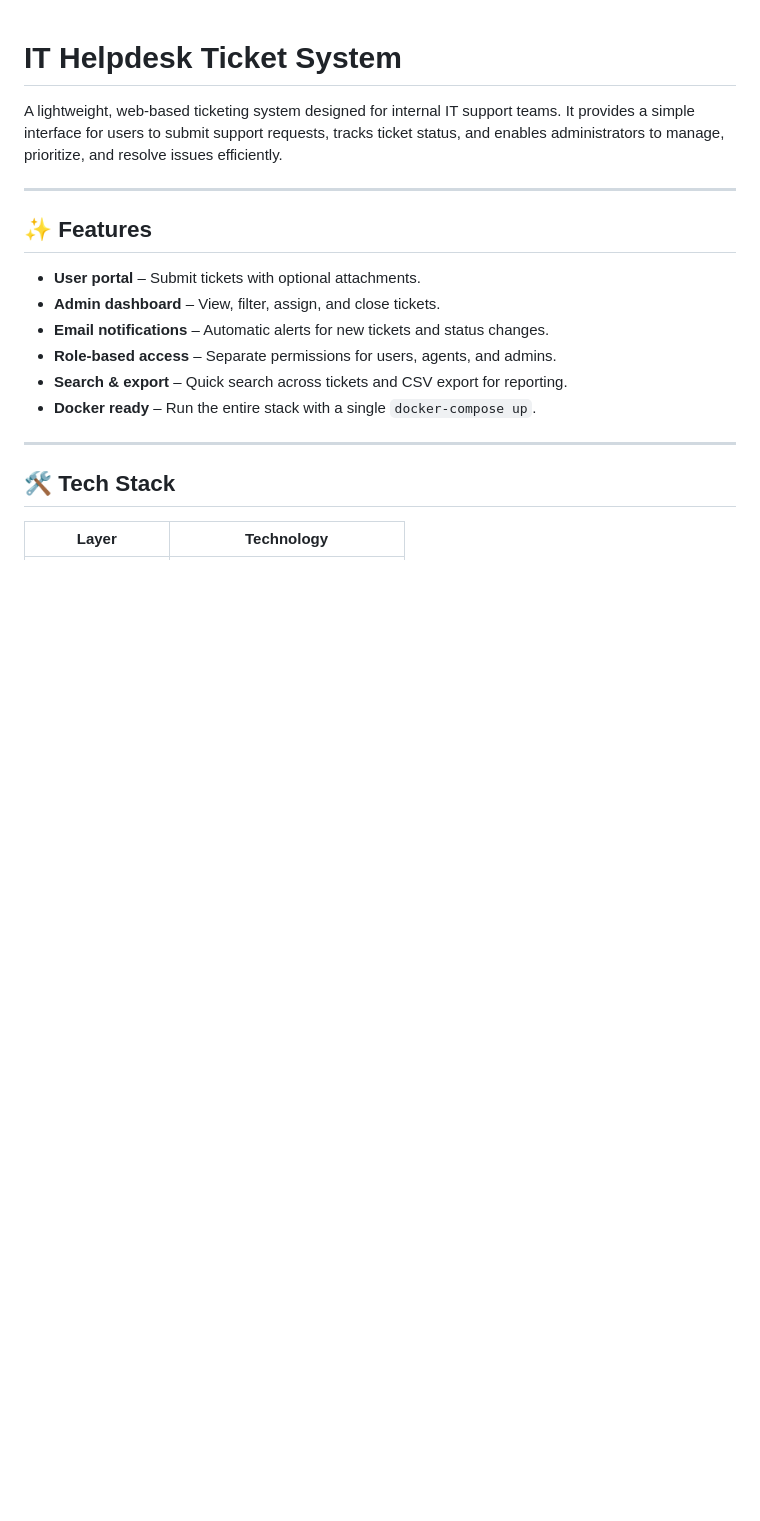
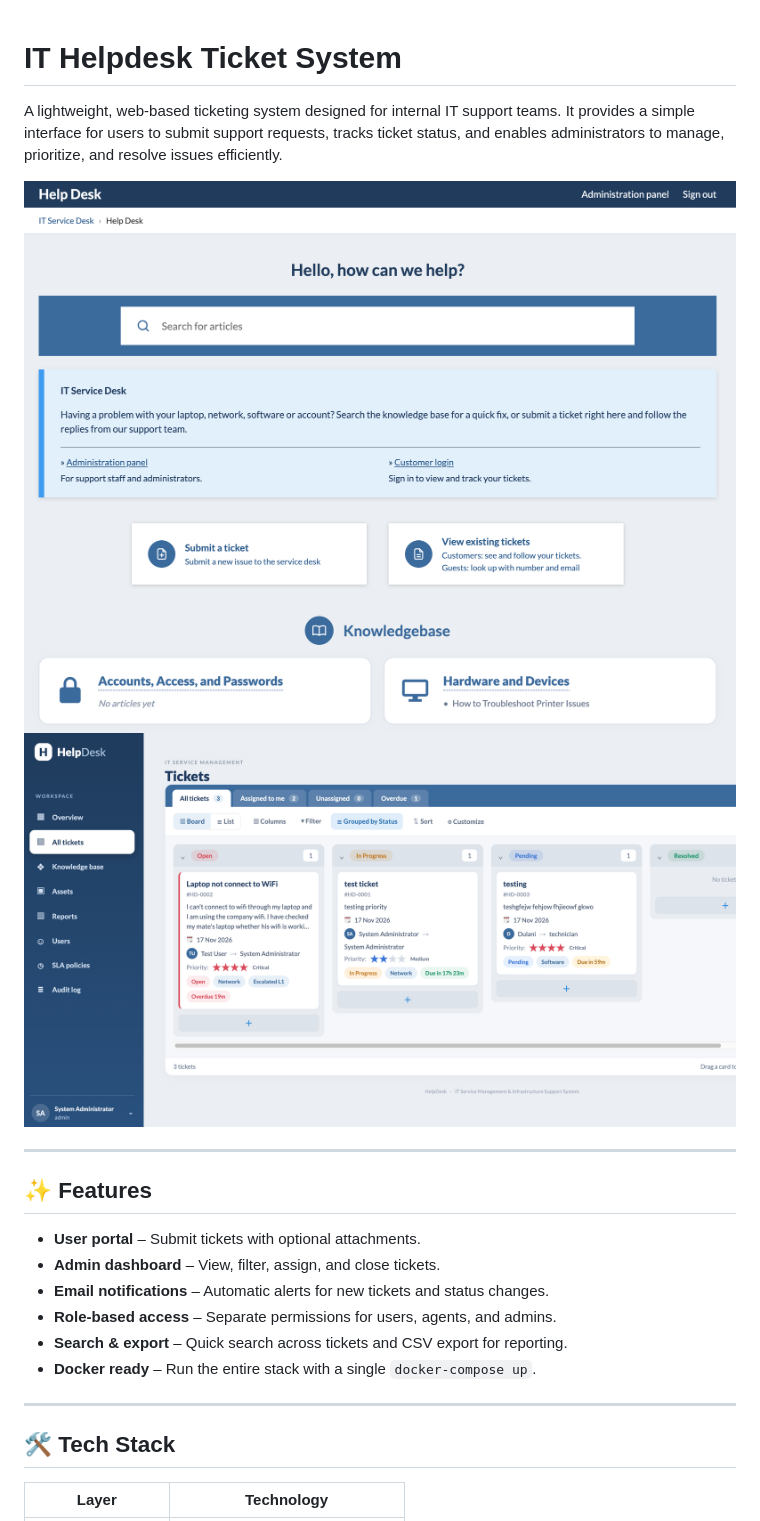
Before and after one commit to dulani29/IT-Helpdesk-Ticket-System, a Markdown page: README.md, the part around the change. Drawn GitHub-style; pictures changed too: image-1.png (added), image-2.png (added); blank space fills up the shorter version.

Commit message:
Initial commit – images

```diff
--- a/README.md
+++ b/README.md
@@ -1,6 +1,9 @@
 # IT Helpdesk Ticket System
 
 A lightweight, web‑based ticketing system designed for internal IT support teams. It provides a simple interface for users to submit support requests, tracks ticket status, and enables administrators to manage, prioritize, and resolve issues efficiently.
+
+![employee portal](image-1.png)
+![help desk portal](image-2.png)
 
 ---
 
```
Also changed, not shown: image.png (added).
